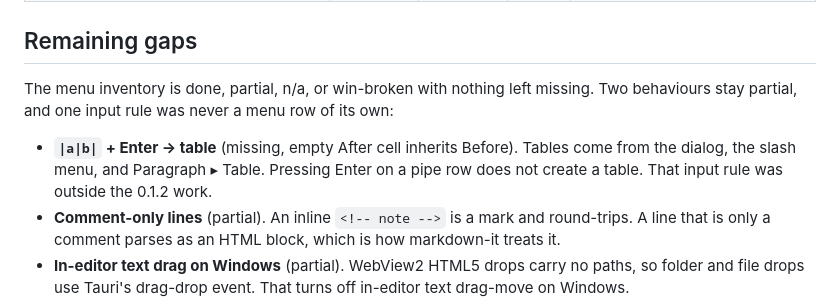
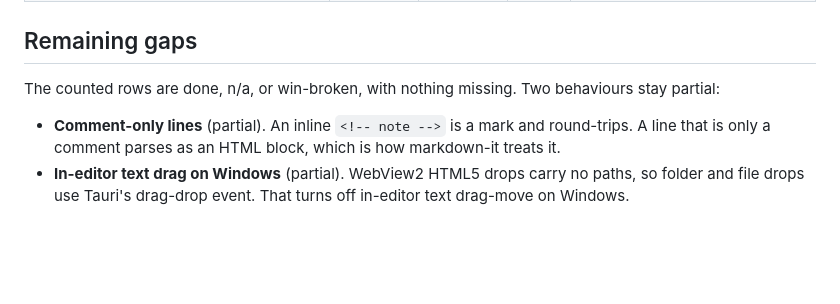
Before and after one commit to wilderkid/mdnest, a Markdown page: docs/typora-parity-gap.md, the part around the change. Drawn GitHub-style; blank space fills up the shorter version.

Commit message:
Docs: drop the stale pipe-table gap
Enter on a pipe row already creates a table. The remaining gaps are comment-only lines, Windows text drag, and import.

```diff
--- a/docs/typora-parity-gap.md
+++ b/docs/typora-parity-gap.md
@@ -261,9 +261,8 @@ Counted by `python3 scripts/parity-count.py` (163 rows; an empty After cell inhe
 
 ## Remaining gaps
 
-The menu inventory is done, partial, n/a, or win-broken with nothing left missing. Two behaviours stay partial, and one input rule was never a menu row of its own:
+The counted rows are done, n/a, or win-broken, with nothing missing. Two behaviours stay partial:
 
-- **`|a|b|` + Enter → table** (missing, empty After cell inherits Before). Tables come from the dialog, the slash menu, and Paragraph ▸ Table. Pressing Enter on a pipe row does not create a table. That input rule was outside the 0.1.2 work.
 - **Comment-only lines** (partial). An inline `<!-- note -->` is a mark and round-trips. A line that is only a comment parses as an HTML block, which is how markdown-it treats it.
 - **In-editor text drag on Windows** (partial). WebView2 HTML5 drops carry no paths, so folder and file drops use Tauri's drag-drop event. That turns off in-editor text drag-move on Windows.
 - **Import** (n/a). Opening Word or other office files is left to pandoc, which is not an importer here. Export can write those formats when pandoc is installed.
```
